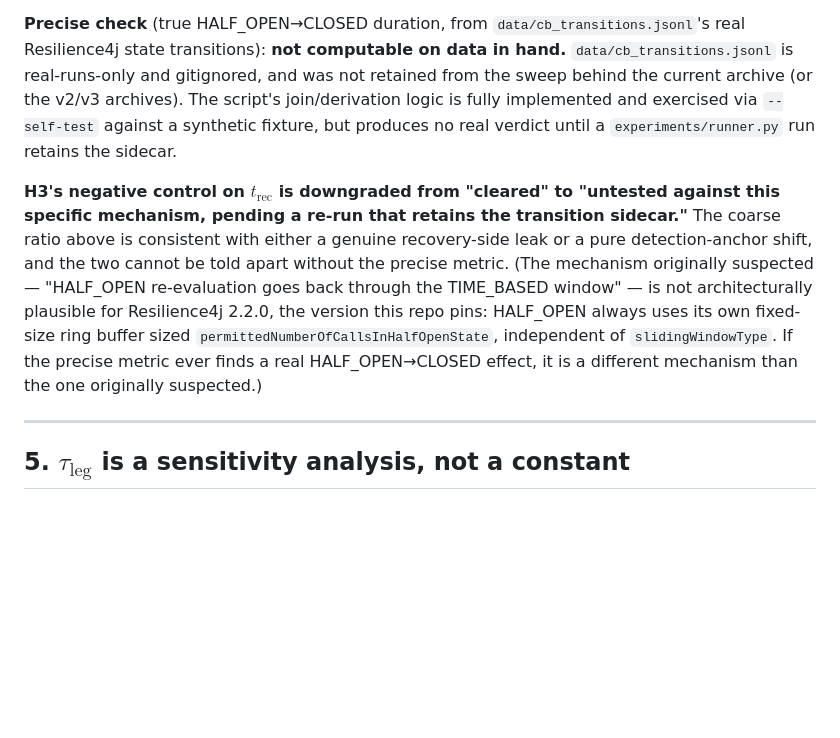
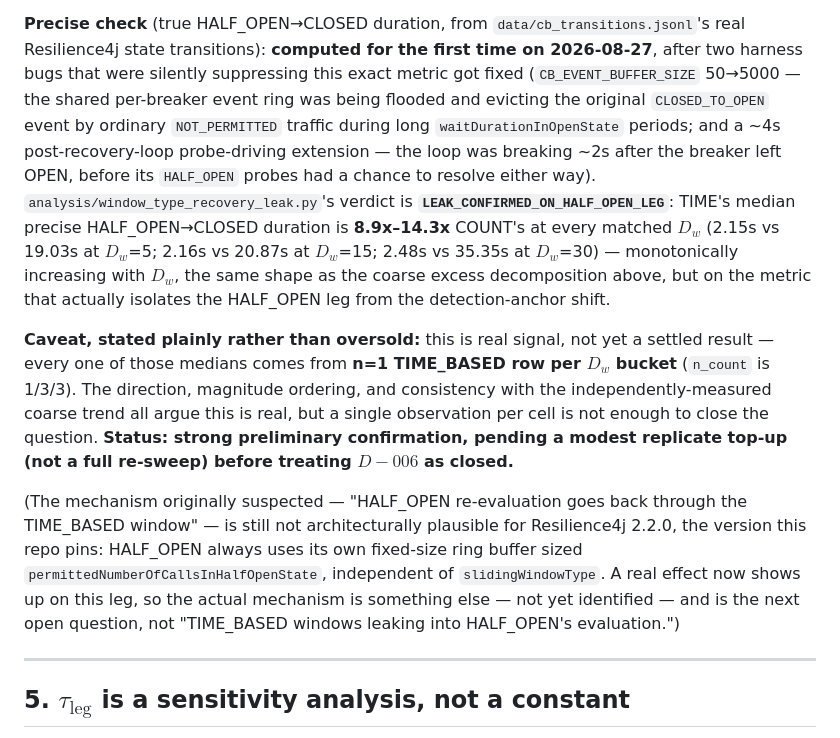
Before and after one commit to anonjj/CascadeShield, a Markdown page: docs/paper/hypotheses.md, the part around the change. Rendered like a GitHub page; blank space fills up the shorter version.

```diff
--- a/docs/paper/hypotheses.md
+++ b/docs/paper/hypotheses.md
@@ -143,21 +143,31 @@ $D_w$=5/15/30 on the current archive) while COUNT's stays flat (~1.5–1.7s, pur
 overhead) — a pattern a constant anchor shift alone cannot produce.
 
 **Precise check** (true HALF_OPEN→CLOSED duration, from `data/cb_transitions.jsonl`'s real
-Resilience4j state transitions): **not computable on data in hand.**
-`data/cb_transitions.jsonl` is real-runs-only and gitignored, and was not retained from the
-sweep behind the current archive (or the v2/v3 archives). The script's join/derivation logic
-is fully implemented and exercised via `--self-test` against a synthetic fixture, but produces
-no real verdict until a `experiments/runner.py` run retains the sidecar.
+Resilience4j state transitions): **computed for the first time on 2026-08-27**, after two
+harness bugs that were silently suppressing this exact metric got fixed (`CB_EVENT_BUFFER_SIZE`
+50→5000 — the shared per-breaker event ring was being flooded and evicting the original
+`CLOSED_TO_OPEN` event by ordinary `NOT_PERMITTED` traffic during long `waitDurationInOpenState`
+periods; and a ~4s post-recovery-loop probe-driving extension — the loop was breaking ~2s after
+the breaker left OPEN, before its `HALF_OPEN` probes had a chance to resolve either way).
+`analysis/window_type_recovery_leak.py`'s verdict is **`LEAK_CONFIRMED_ON_HALF_OPEN_LEG`**: TIME's
+median precise HALF_OPEN→CLOSED duration is **8.9x–14.3x** COUNT's at every matched $D_w$ (2.15s
+vs 19.03s at $D_w$=5; 2.16s vs 20.87s at $D_w$=15; 2.48s vs 35.35s at $D_w$=30) — monotonically
+increasing with $D_w$, the same shape as the coarse excess decomposition above, but on the
+metric that actually isolates the HALF_OPEN leg from the detection-anchor shift.
 
-**H3's negative control on $t_{\text{rec}}$ is downgraded from "cleared" to "untested against
-this specific mechanism, pending a re-run that retains the transition sidecar."** The coarse
-ratio above is consistent with either a genuine recovery-side leak or a pure detection-anchor
-shift, and the two cannot be told apart without the precise metric. (The mechanism originally
-suspected — "HALF_OPEN re-evaluation goes back through the TIME_BASED window" — is not
-architecturally plausible for Resilience4j 2.2.0, the version this repo pins: HALF_OPEN always
-uses its own fixed-size ring buffer sized `permittedNumberOfCallsInHalfOpenState`, independent
-of `slidingWindowType`. If the precise metric ever finds a real HALF_OPEN→CLOSED effect, it is
-a different mechanism than the one originally suspected.)
+**Caveat, stated plainly rather than oversold:** this is real signal, not yet a settled result —
+every one of those medians comes from **n=1 TIME_BASED row per $D_w$ bucket** (`n_count` is 1/3/3).
+The direction, magnitude ordering, and consistency with the independently-measured coarse trend
+all argue this is real, but a single observation per cell is not enough to close the question.
+**Status: strong preliminary confirmation, pending a modest replicate top-up (not a full
+re-sweep) before treating $D-006$ as closed.**
+
+(The mechanism originally suspected — "HALF_OPEN re-evaluation goes back through the TIME_BASED
+window" — is still not architecturally plausible for Resilience4j 2.2.0, the version this repo
+pins: HALF_OPEN always uses its own fixed-size ring buffer sized
+`permittedNumberOfCallsInHalfOpenState`, independent of `slidingWindowType`. A real effect now
+shows up on this leg, so the actual mechanism is something else — not yet identified — and is
+the next open question, not "TIME_BASED windows leaking into HALF_OPEN's evaluation.")
 
 ---
 
```
Also changed, not shown: docs/paper/decision-log.md (+32 -1 lines), task.md (+34 -20 lines).
